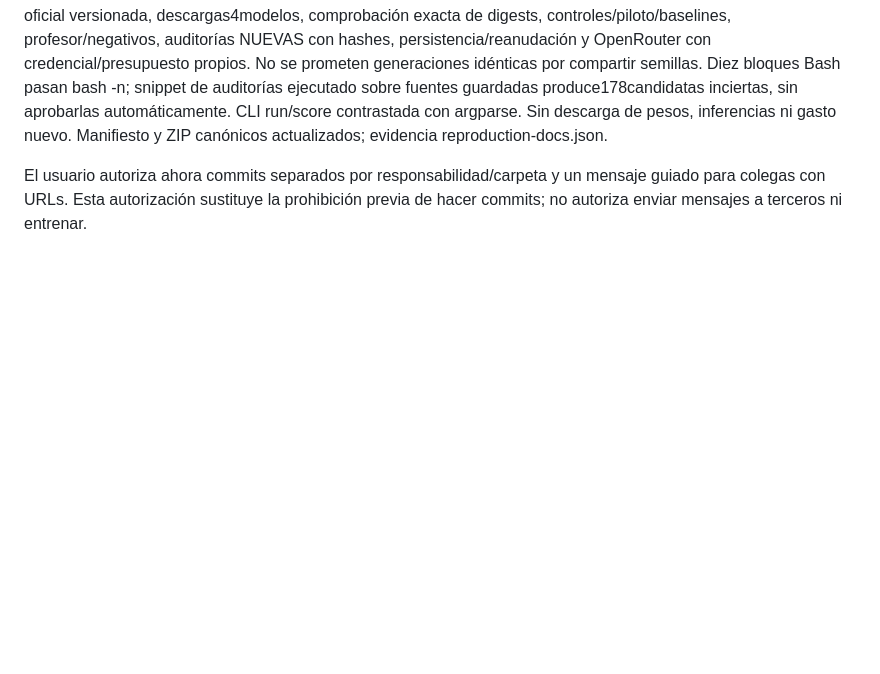
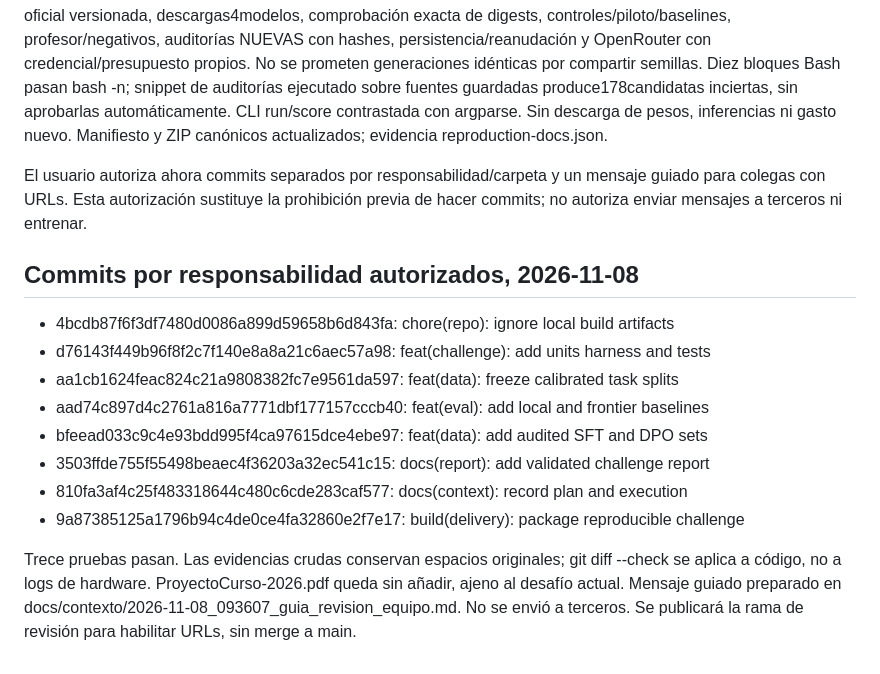
Before and after one commit to spmasabeu/research-challenge-ia-gen-202602, a Markdown page: docs/contexto/2026-11-07_200958_bitacora_ejecucion_desafio_units.md, the part around the change. Rendered like a GitHub page; blank space fills up the shorter version.

```diff
--- a/docs/contexto/2026-11-07_200958_bitacora_ejecucion_desafio_units.md
+++ b/docs/contexto/2026-11-07_200958_bitacora_ejecucion_desafio_units.md
@@ -335,3 +335,16 @@ actualizados; evidencia reproduction-docs.json.
 El usuario autoriza ahora commits separados por responsabilidad/carpeta y un
 mensaje guiado para colegas con URLs. Esta autorización sustituye la prohibición
 previa de hacer commits; no autoriza enviar mensajes a terceros ni entrenar.
+
+## Commits por responsabilidad autorizados, 2026-11-08
+
+- 4bcdb87f6f3df7480d0086a899d59658b6d843fa: chore(repo): ignore local build artifacts
+- d76143f449b96f8f2c7f140e8a8a21c6aec57a98: feat(challenge): add units harness and tests
+- aa1cb1624feac824c21a9808382fc7e9561da597: feat(data): freeze calibrated task splits
+- aad74c897d4c2761a816a7771dbf177157cccb40: feat(eval): add local and frontier baselines
+- bfeead033c9c4e93bdd995f4ca97615dce4ebe97: feat(data): add audited SFT and DPO sets
+- 3503ffde755f55498beaec4f36203a32ec541c15: docs(report): add validated challenge report
+- 810fa3af4c25f483318644c480c6cde283caf577: docs(context): record plan and execution
+- 9a87385125a1796b94c4de0ce4fa32860e2f7e17: build(delivery): package reproducible challenge
+
+Trece pruebas pasan. Las evidencias crudas conservan espacios originales; git diff --check se aplica a código, no a logs de hardware. ProyectoCurso-2026.pdf queda sin añadir, ajeno al desafío actual. Mensaje guiado preparado en docs/contexto/2026-11-08_093607_guia_revision_equipo.md. No se envió a terceros. Se publicará la rama de revisión para habilitar URLs, sin merge a main.
```
Also changed, not shown: README.md (+2 -0 lines), docs/contexto/2026-11-08_093607_guia_revision_equipo.md (added, +52 -0 lines).
